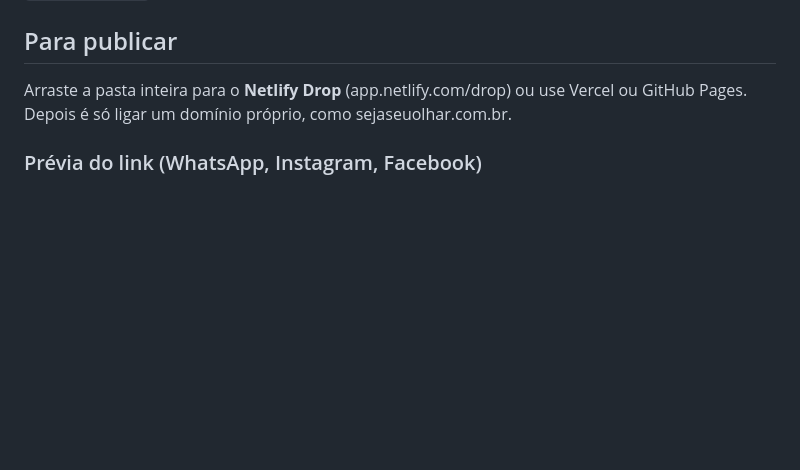
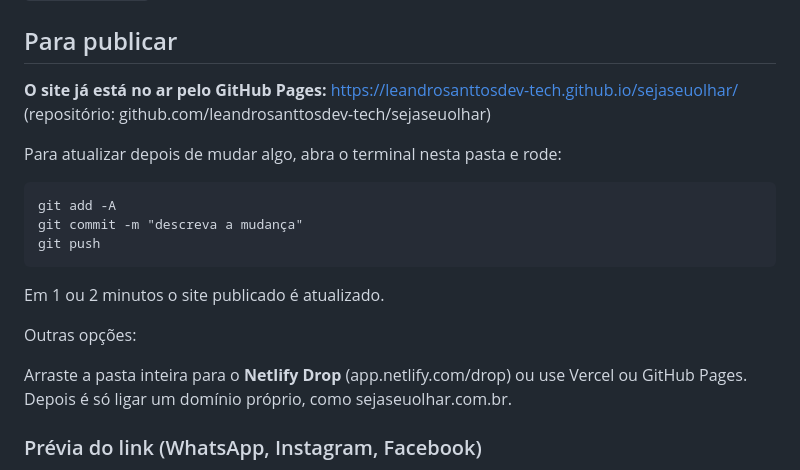
Before and after one commit to leandrosanttosdev-tech/sejaseuolhar, a Markdown page: LEIA-ME.md, the part around the change. Drawn GitHub-style; blank space fills up the shorter version.

Commit message:
docs: adiciona guia de atualização do site no GitHub Pages

````diff
--- a/LEIA-ME.md
+++ b/LEIA-ME.md
@@ -112,6 +112,21 @@ O nome da profissional no site é **Anne Silva**. A logo do menu agora é feita
 
 ## Para publicar
 
+**O site já está no ar pelo GitHub Pages:** https://leandrosanttosdev-tech.github.io/sejaseuolhar/
+(repositório: github.com/leandrosanttosdev-tech/sejaseuolhar)
+
+Para atualizar depois de mudar algo, abra o terminal nesta pasta e rode:
+
+```
+git add -A
+git commit -m "descreva a mudança"
+git push
+```
+
+Em 1 ou 2 minutos o site publicado é atualizado.
+
+Outras opções:
+
 Arraste a pasta inteira para o **Netlify Drop** (app.netlify.com/drop) ou use Vercel ou GitHub Pages. Depois é só ligar um domínio próprio, como sejaseuolhar.com.br.
 
 ### Prévia do link (WhatsApp, Instagram, Facebook)
````
